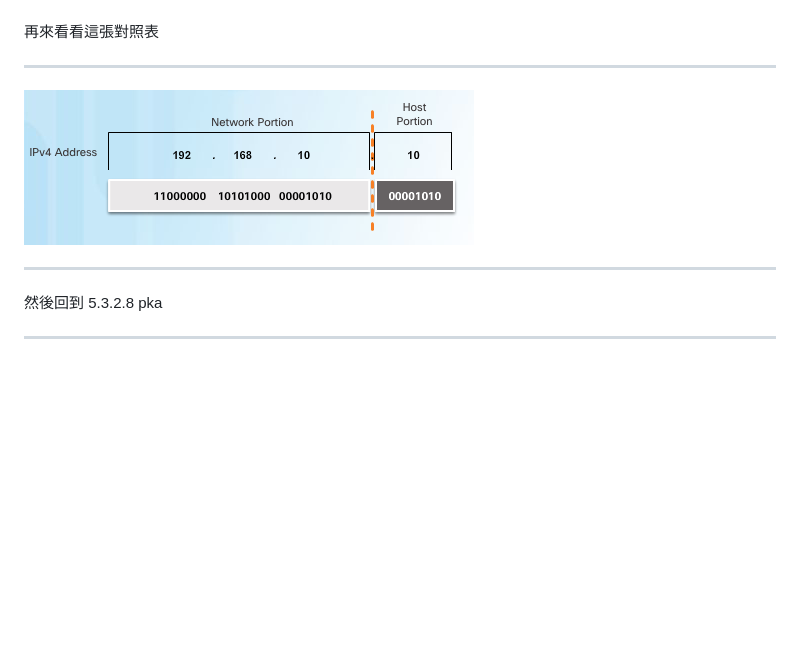
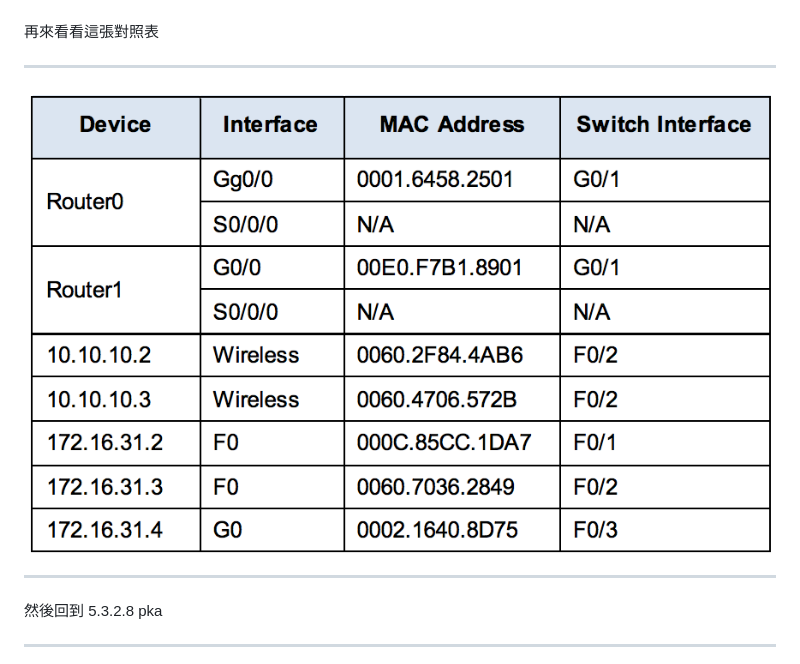
Before and after one commit to T-rain/nccu-bdc-106, a Markdown page: slide-3.md, the part around the change. Drawn GitHub-style; blank space fills up the shorter version.

```diff
--- a/slide-3.md
+++ b/slide-3.md
@@ -394,7 +394,7 @@ Cyclic redundancy checks (CRC)等方法
 
 ---
 
-![](images/4-3-1.png)
+![](images/3-6-1.png)
 
 ---
 
```
Also changed, not shown: slide-5.md (added, +220 -0 lines), slide-template.md (+10 -9 lines), images/5-0-2.png (added), images/5-1-1.png (added), 4 other files.
